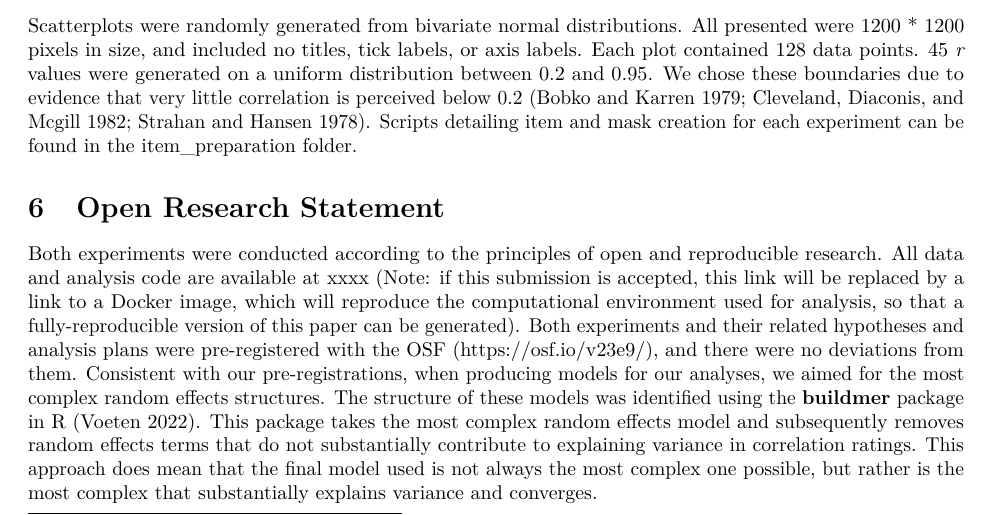
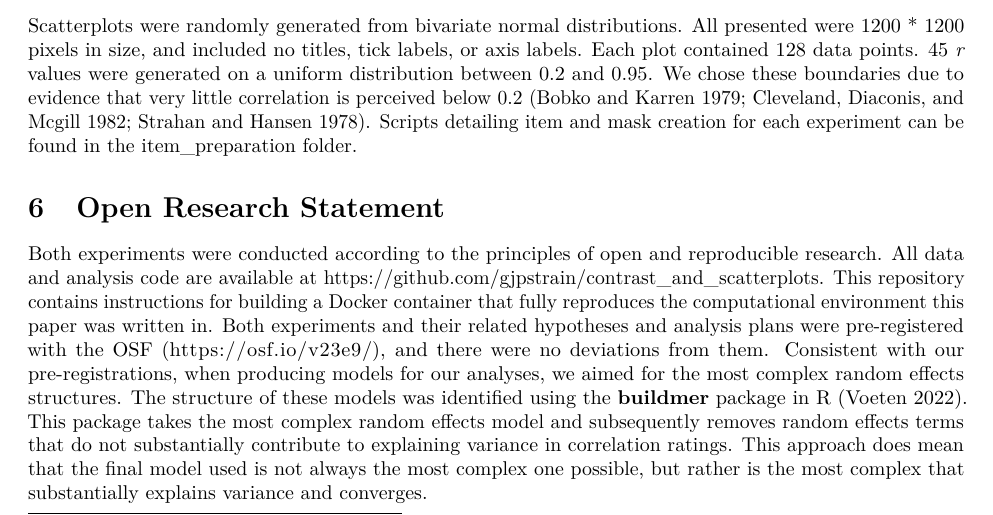
Before and after one commit to gjpstrain/contrast_and_scatterplots, an R Markdown document (contrast_and_scatterplots.Rmd): part of page 5 of 12, cut so that both start at the same text. Rendered offline with R 4.5, knitr and Pandoc, then LaTeX, with nearby package versions; drawn as R Markdown's standard PDF in place of the format the file asks for; some code elsewhere in the file could not run offline.

Commit message:
sorted docker link

```diff
--- a/contrast_and_scatterplots.Rmd
+++ b/contrast_and_scatterplots.Rmd
@@ -561,10 +561,9 @@ item_preparation folder.
 # Open Research Statement
 
 Both experiments were conducted according to the principles of open and reproducible
-research. All data and analysis code are available at xxxx (Note: if this submission
-is accepted, this link will be replaced by a link to a Docker image, which will
-reproduce the computational environment used for analysis, so that a
-fully-reproducible version of this paper can be generated). Both experiments
+research. All data and analysis code are available at https://github.com/gjpstrain/contrast_and_scatterplots.
+This repository contains instructions for building a Docker container that fully reproduces
+the computational environment this paper was written in. Both experiments
 and their related hypotheses and analysis plans were pre-registered with the OSF
 (https://osf.io/v23e9/), and there were no deviations from them. Consistent with
 our pre-registrations, when producing models for our analyses, we aimed for the
```
Also changed, not shown: 1 other file.
